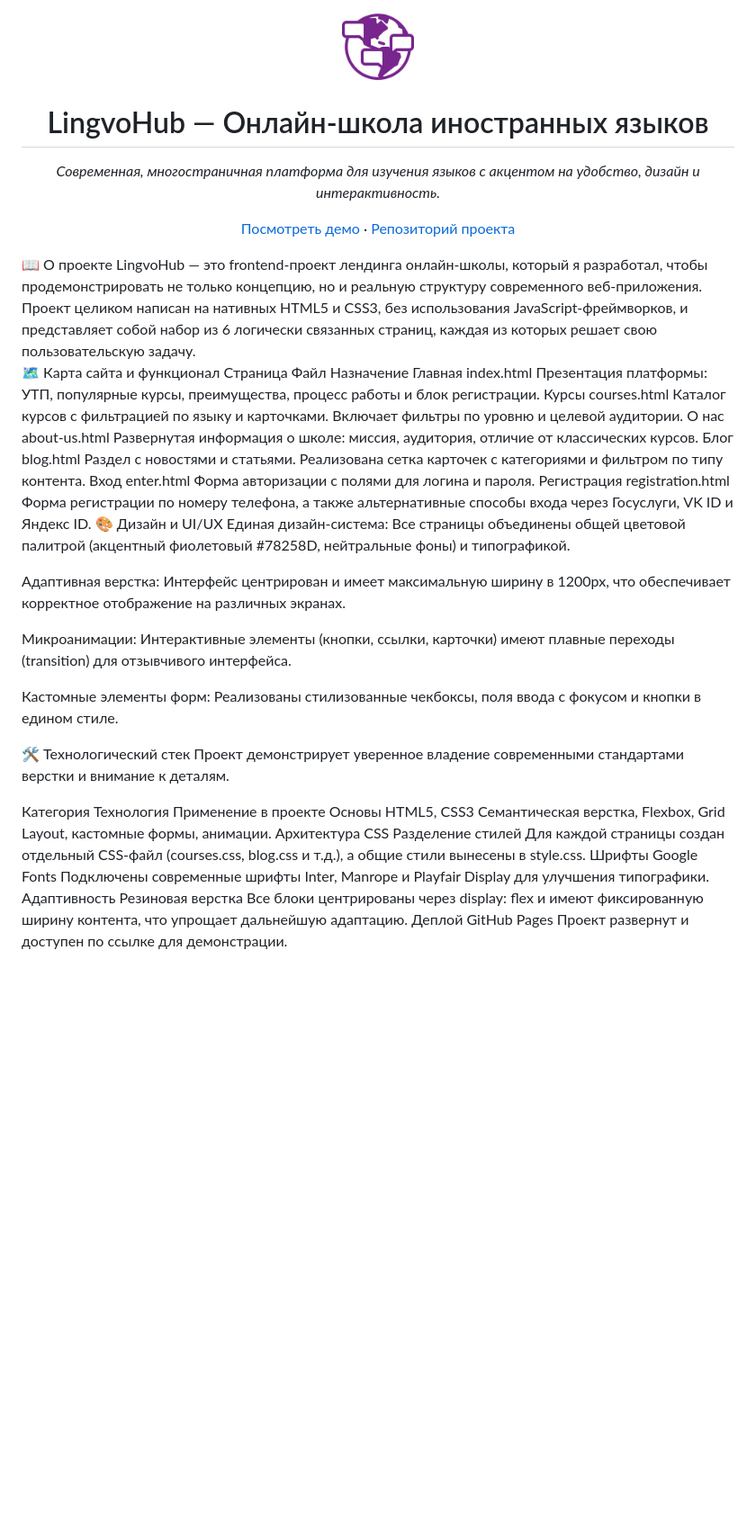
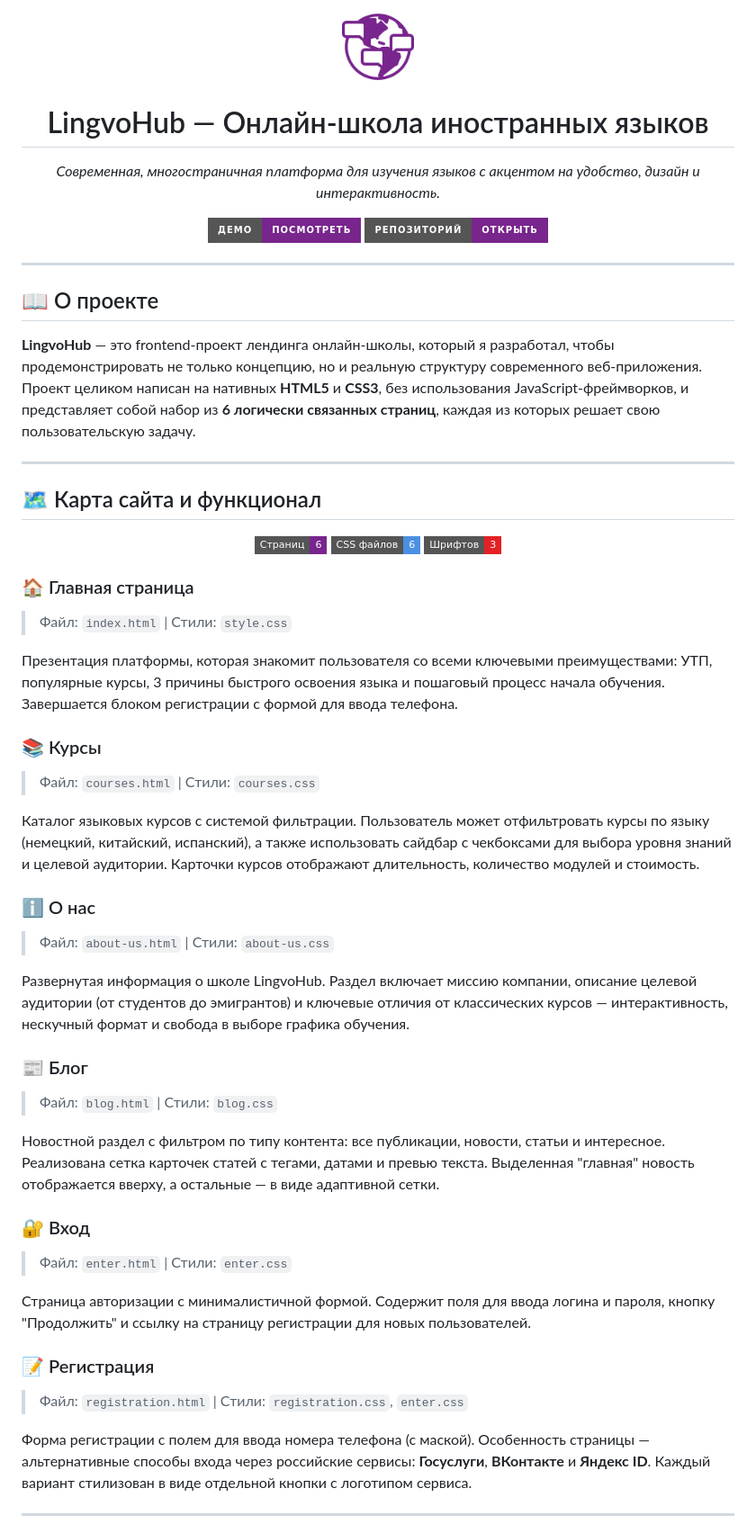
Before and after one commit to Belozerovmi/LingvoHub, a Markdown page: README.md, the part around one of its changes. Shown at 90% size. GitHub-like rendering; badges without logos; blank space fills up the shorter version.

```diff
--- a/README.md
+++ b/README.md
@@ -1,30 +1,67 @@
-<p align="center"> <img src="https://raw.githubusercontent.com/belozerovmi/LingvoHub/main/images/logo.png" alt="LingvoHub Logo" width="80"/> </p><h1 align="center">LingvoHub — Онлайн-школа иностранных языков</h1><p align="center"> <em>Современная, многостраничная платформа для изучения языков с акцентом на удобство, дизайн и интерактивность.</em> </p><p align="center"> <a href="https://belozerovmi.github.io/LingvoHub/">Посмотреть демо</a> · <a href="https://github.com/belozerovmi/LingvoHub">Репозиторий проекта</a> </p>
-📖 О проекте
-LingvoHub — это frontend-проект лендинга онлайн-школы, который я разработал, чтобы продемонстрировать не только концепцию, но и реальную структуру современного веб-приложения. Проект целиком написан на нативных HTML5 и CSS3, без использования JavaScript-фреймворков, и представляет собой набор из 6 логически связанных страниц, каждая из которых решает свою пользовательскую задачу.
+<p align="center">
+  <img src="images/logo.png" alt="LingvoHub Logo" width="80"/>
+</p>
 
-🗺️ Карта сайта и функционал
-Страница	Файл	Назначение
-Главная	index.html	Презентация платформы: УТП, популярные курсы, преимущества, процесс работы и блок регистрации.
-Курсы	courses.html	Каталог курсов с фильтрацией по языку и карточками. Включает фильтры по уровню и целевой аудитории.
-О нас	about-us.html	Развернутая информация о школе: миссия, аудитория, отличие от классических курсов.
-Блог	blog.html	Раздел с новостями и статьями. Реализована сетка карточек с категориями и фильтром по типу контента.
-Вход	enter.html	Форма авторизации с полями для логина и пароля.
-Регистрация	registration.html	Форма регистрации по номеру телефона, а также альтернативные способы входа через Госуслуги, VK ID и Яндекс ID.
-🎨 Дизайн и UI/UX
-Единая дизайн-система: Все страницы объединены общей цветовой палитрой (акцентный фиолетовый #78258D, нейтральные фоны) и типографикой.
+<h1 align="center">LingvoHub — Онлайн-школа иностранных языков</h1>
 
-Адаптивная верстка: Интерфейс центрирован и имеет максимальную ширину в 1200px, что обеспечивает корректное отображение на различных экранах.
+<p align="center">
+  <em>Современная, многостраничная платформа для изучения языков с акцентом на удобство, дизайн и интерактивность.</em>
+</p>
 
-Микроанимации: Интерактивные элементы (кнопки, ссылки, карточки) имеют плавные переходы (transition) для отзывчивого интерфейса.
+<p align="center">
+  <a href="https://belozerovmi.github.io/LingvoHub/">
+    <img src="https://img.shields.io/badge/Демо-Посмотреть-%2378258D?style=for-the-badge" alt="Демо">
+  </a>
+  <a href="https://github.com/belozerovmi/LingvoHub">
+    <img src="https://img.shields.io/badge/Репозиторий-Открыть-%2378258D?style=for-the-badge&logo=github" alt="Репозиторий">
+  </a>
+</p>
 
-Кастомные элементы форм: Реализованы стилизованные чекбоксы, поля ввода с фокусом и кнопки в едином стиле.
+---
 
-🛠️ Технологический стек
-Проект демонстрирует уверенное владение современными стандартами верстки и внимание к деталям.
+## 📖 О проекте
 
-Категория	Технология	Применение в проекте
-Основы	HTML5, CSS3	Семантическая верстка, Flexbox, Grid Layout, кастомные формы, анимации.
-Архитектура CSS	Разделение стилей	Для каждой страницы создан отдельный CSS-файл (courses.css, blog.css и т.д.), а общие стили вынесены в style.css.
-Шрифты	Google Fonts	Подключены современные шрифты Inter, Manrope и Playfair Display для улучшения типографики.
-Адаптивность	Резиновая верстка	Все блоки центрированы через display: flex и имеют фиксированную ширину контента, что упрощает дальнейшую адаптацию.
-Деплой	GitHub Pages	Проект развернут и доступен по ссылке для демонстрации.
+**LingvoHub** — это frontend-проект лендинга онлайн-школы, который я разработал, чтобы продемонстрировать не только концепцию, но и реальную структуру современного веб-приложения. Проект целиком написан на нативных **HTML5** и **CSS3**, без использования JavaScript-фреймворков, и представляет собой набор из **6 логически связанных страниц**, каждая из которых решает свою пользовательскую задачу.
+
+---
+
+## 🗺️ Карта сайта и функционал
+
+<p align="center">
+  <img src="https://img.shields.io/badge/Страниц-6-%2378258D?style=flat-square" alt="Страниц">
+  <img src="https://img.shields.io/badge/CSS_файлов-6-%234A90E2?style=flat-square" alt="CSS">
+  <img src="https://img.shields.io/badge/Шрифтов-3-%23E42125?style=flat-square" alt="Шрифтов">
+</p>
+
+### 🏠 Главная страница
+> Файл: `index.html` | Стили: `style.css`
+
+Презентация платформы, которая знакомит пользователя со всеми ключевыми преимуществами: УТП, популярные курсы, 3 причины быстрого освоения языка и пошаговый процесс начала обучения. Завершается блоком регистрации с формой для ввода телефона.
+
+### 📚 Курсы
+> Файл: `courses.html` | Стили: `courses.css`
+
+Каталог языковых курсов с системой фильтрации. Пользователь может отфильтровать курсы по языку (немецкий, китайский, испанский), а также использовать сайдбар с чекбоксами для выбора уровня знаний и целевой аудитории. Карточки курсов отображают длительность, количество модулей и стоимость.
+
+### ℹ️ О нас
+> Файл: `about-us.html` | Стили: `about-us.css`
+
+Развернутая информация о школе LingvoHub. Раздел включает миссию компании, описание целевой аудитории (от студентов до эмигрантов) и ключевые отличия от классических курсов — интерактивность, нескучный формат и свобода в выборе графика обучения.
+
+### 📰 Блог
+> Файл: `blog.html` | Стили: `blog.css`
+
+Новостной раздел с фильтром по типу контента: все публикации, новости, статьи и интересное. Реализована сетка карточек статей с тегами, датами и превью текста. Выделенная "главная" новость отображается вверху, а остальные — в виде адаптивной сетки.
+
+### 🔐 Вход
+> Файл: `enter.html` | Стили: `enter.css`
+
+Страница авторизации с минималистичной формой. Содержит поля для ввода логина и пароля, кнопку "Продолжить" и ссылку на страницу регистрации для новых пользователей.
+
+### 📝 Регистрация
+> Файл: `registration.html` | Стили: `registration.css`, `enter.css`
+
+Форма регистрации с полем для ввода номера телефона (с маской). Особенность страницы — альтернативные способы входа через российские сервисы: **Госуслуги**, **ВКонтакте** и **Яндекс ID**. Каждый вариант стилизован в виде отдельной кнопки с логотипом сервиса.
+
+---
+
```
Also changed, not shown: other parts of README.md (+30 -0 lines).
